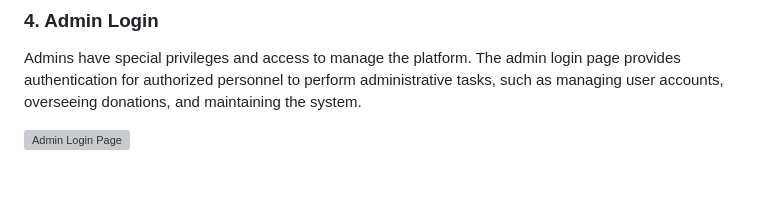
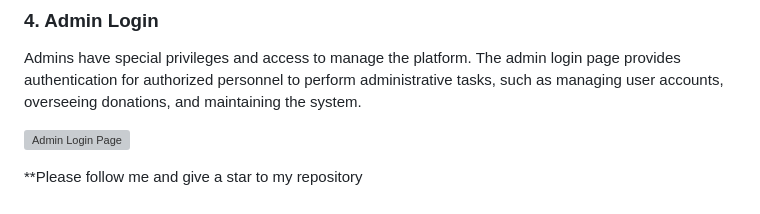
Before and after one commit to Sahil1786/Petari, a Markdown page: README.md, the part around the change. Drawn GitHub-style; grey boxes are pictures that could not be loaded.

```diff
--- a/README.md
+++ b/README.md
@@ -203,3 +203,5 @@ Users can log in to their accounts on PETARI's platform. This feature enables us
 Admins have special privileges and access to manage the platform. The admin login page provides authentication for authorized personnel to perform administrative tasks, such as managing user accounts, overseeing donations, and maintaining the system.
 
 ![Admin Login Page](https://github.com/Sahil1786/Petari/assets/111786720/fb1cc46a-e3ad-40fd-93c6-268849e05e91)
+
+**Please follow me and give a star to my repository
```
